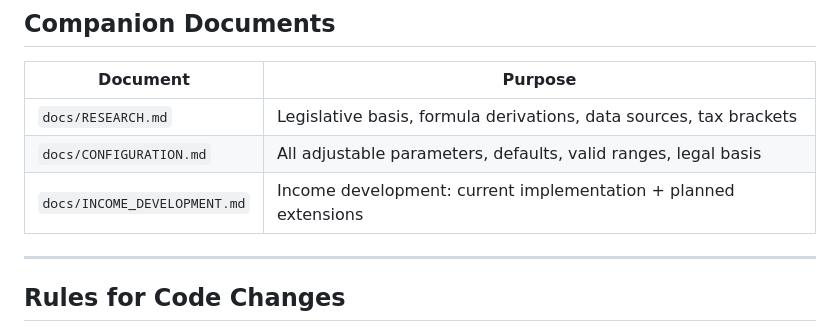
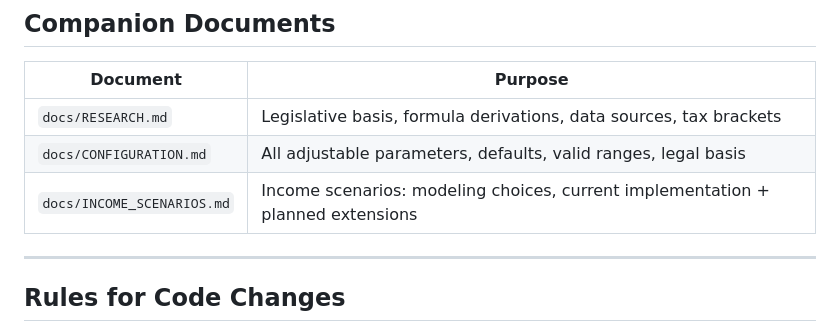
Before and after one commit to chraig/de_altersvorsorge_depot, a Markdown page: CLAUDE.md, the part around the change. Rendered like a GitHub page.

Commit message:
Rename INCOME_DEVELOPMENT.md to INCOME_SCENARIOS.md
Reflects that income scenarios are modeling decisions (not legislative
research). RESEARCH.md handles facts/formulas, INCOME_SCENARIOS.md
handles growth curves and user-configurable modeling choices.

```diff
--- a/CLAUDE.md
+++ b/CLAUDE.md
@@ -176,7 +176,7 @@ All methods are pure — no side effects, no state. Each module can be replaced
 |----------|---------|
 | `docs/RESEARCH.md` | Legislative basis, formula derivations, data sources, tax brackets |
 | `docs/CONFIGURATION.md` | All adjustable parameters, defaults, valid ranges, legal basis |
-| `docs/INCOME_DEVELOPMENT.md` | Income development: current implementation + planned extensions |
+| `docs/INCOME_SCENARIOS.md` | Income scenarios: modeling choices, current implementation + planned extensions |
 
 ---
 
```
Also changed, not shown: docs/INCOME_SCENARIOS.md (renamed from docs/INCOME_DEVELOPMENT.md).
